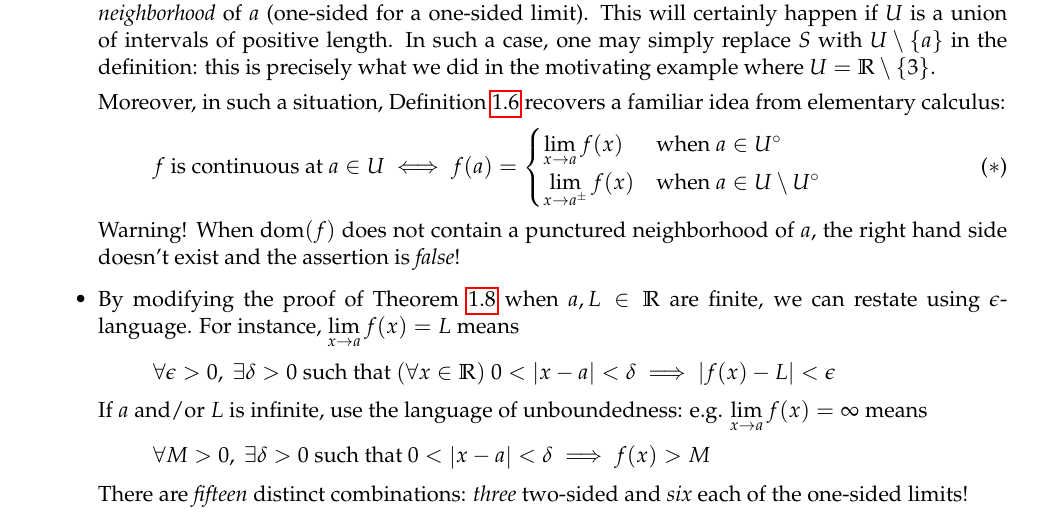
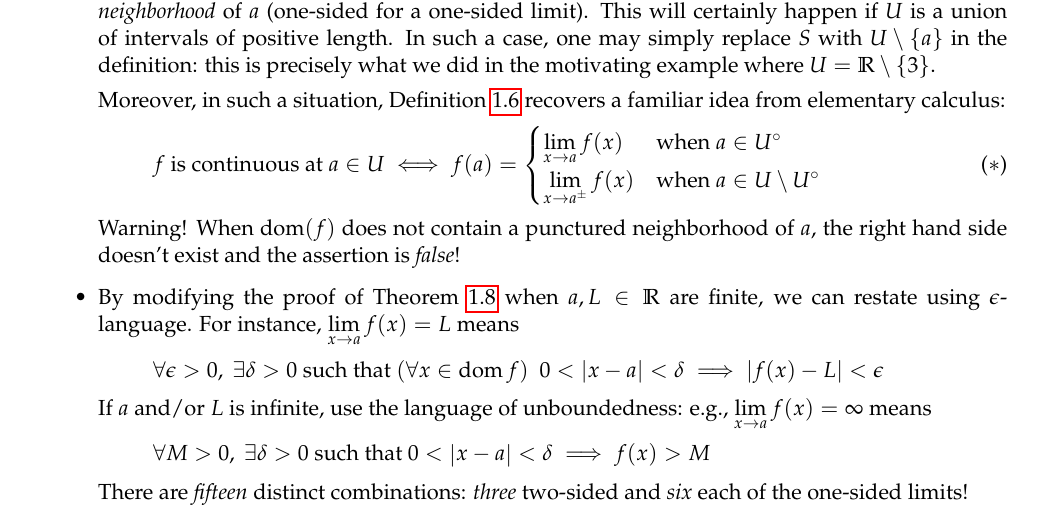
Before and after one commit to guttedhaddie/math140b-notes, a LaTeX document (math140b-notes.tex, which reads 1contrev/contrev.tex): part of page 13 of 18, cut so that both start at the same text. Compiled offline with pdfLaTeX.

Commit message:
typo contrev

```diff
--- a/1contrev/contrev.tex
+++ b/1contrev/contrev.tex
@@ -868,9 +868,9 @@ Loosely speaking, this means that if $(x_n)\subseteq\R\setminus\{3\}$ is a seque
  	Warning! When $\dom(f)$ does not contain a punctured neighborhood of $a$, the right hand side doesn't exist and the assertion is \emph{false}!
   \item By modifying the proof of Theorem \ref{thm:contdefequiv} when $a,L\in\R$ are finite, we can restate using $\epsilon$-language. For instance, $\lim\limits_{x\to a}f(x)=L$ means
   \[
-  	\forall\epsilon>0,\ \exists \delta>0\text{ such that }(\forall x\in\R)\ 0<\nm{x-a}<\delta\implies \nm{f(x)-L}<\epsilon
+  	\forall\epsilon>0,\ \exists \delta>0\text{ such that }(\forall x\in\dom f) \ \ 0<\nm{x-a}<\delta\implies \nm{f(x)-L}<\epsilon
   \]
-  If $a$ and/or $L$ is infinite, use the language of unboundedness: e.g. $\lim\limits_{x\to a}f(x)=\infty$ means
+  If $a$ and/or $L$ is infinite, use the language of unboundedness: e.g., $\lim\limits_{x\to a}f(x)=\infty$ means
   \[
   	\forall M>0,\ \exists \delta>0\text{ such that }0<\nm{x-a}<\delta\implies f(x)>M
   \]
```
Also changed, not shown: 1contrev/1contrev.pdf.
